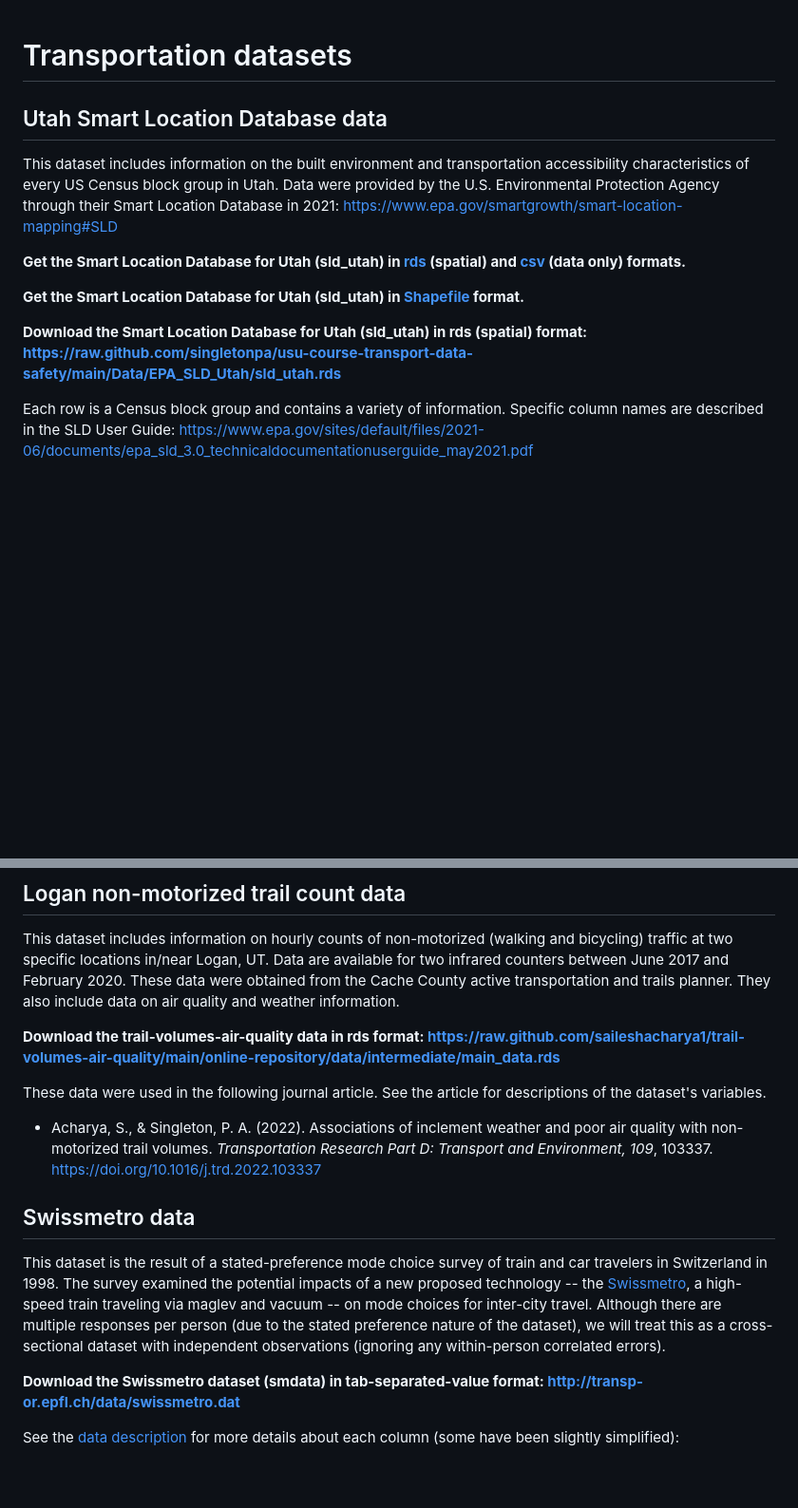
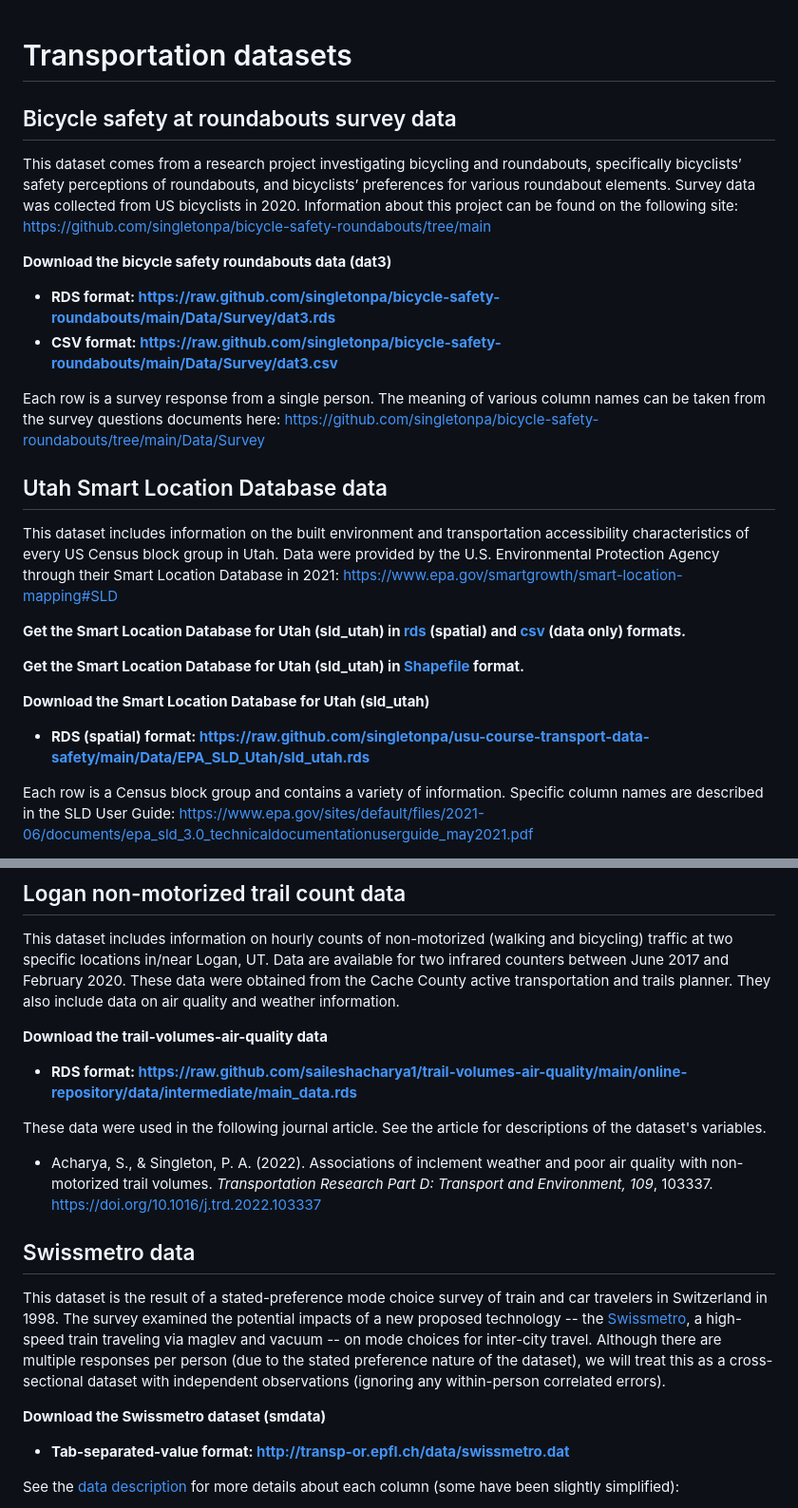
Before and after one commit to singletonpa/usu-course-transport-data-research, a Markdown page: Data/Transportation_datasets.md, 2 parts joined by grey strips. Shown at 95% size. Rendered like a GitHub page; blank space fills up the shorter version.

```diff
--- a/Data/Transportation_datasets.md
+++ b/Data/Transportation_datasets.md
@@ -1,5 +1,14 @@
 # Transportation datasets
 
+## Bicycle safety at roundabouts survey data
+
+This dataset comes from a research project investigating bicycling and roundabouts, specifically bicyclists’ safety perceptions of roundabouts, and bicyclists’ preferences for various roundabout elements. Survey data was collected from US bicyclists in 2020. Information about this project can be found on the following site: https://github.com/singletonpa/bicycle-safety-roundabouts/tree/main
+
+**Download the bicycle safety roundabouts data (dat3)**
+* **RDS format: https://raw.github.com/singletonpa/bicycle-safety-roundabouts/main/Data/Survey/dat3.rds**
+* **CSV format: https://raw.github.com/singletonpa/bicycle-safety-roundabouts/main/Data/Survey/dat3.csv**
+
+Each row is a survey response from a single person. The meaning of various column names can be taken from the survey questions documents here: https://github.com/singletonpa/bicycle-safety-roundabouts/tree/main/Data/Survey
 
 ## Utah Smart Location Database data
 
@@ -9,7 +18,8 @@ This dataset includes information on the built environment and transportation ac
 
 **Get the Smart Location Database for Utah (sld_utah) in [Shapefile](EPA_SLD_Utah/sld_utah) format.**
 
-**Download the Smart Location Database for Utah (sld_utah) in rds (spatial) format: https://raw.github.com/singletonpa/usu-course-transport-data-safety/main/Data/EPA_SLD_Utah/sld_utah.rds**
+**Download the Smart Location Database for Utah (sld_utah)**
+* **RDS (spatial) format: https://raw.github.com/singletonpa/usu-course-transport-data-safety/main/Data/EPA_SLD_Utah/sld_utah.rds**
 
 Each row is a Census block group and contains a variety of information. Specific column names are described in the SLD User Guide: https://www.epa.gov/sites/default/files/2021-06/documents/epa_sld_3.0_technicaldocumentationuserguide_may2021.pdf
 * Administrative, CBSA-wide statistics, Area
@@ -20,7 +30,8 @@ Each row is a Census block group and contains a variety of information. Specific
 
 This dataset includes information on hourly counts of non-motorized (walking and bicycling) traffic at two specific locations in/near Logan, UT. Data are available for two infrared counters between June 2017 and February 2020. These data were obtained from the Cache County active transportation and trails planner. They also include data on air quality and weather information.
 
-**Download the trail-volumes-air-quality data in rds format: https://raw.github.com/saileshacharya1/trail-volumes-air-quality/main/online-repository/data/intermediate/main_data.rds**
+**Download the trail-volumes-air-quality data**
+* **RDS format: https://raw.github.com/saileshacharya1/trail-volumes-air-quality/main/online-repository/data/intermediate/main_data.rds**
 
 These data were used in the following journal article. See the article for descriptions of the dataset's variables.
 * Acharya, S., & Singleton, P. A. (2022). Associations of inclement weather and poor air quality with non-motorized trail volumes. _Transportation Research Part D: Transport and Environment, 109_, 103337. https://doi.org/10.1016/j.trd.2022.103337
@@ -29,7 +40,8 @@ These data were used in the following journal article. See the article for descr
 
 This dataset is the result of a stated-preference mode choice survey of train and car travelers in Switzerland in 1998. The survey examined the potential impacts of a new proposed technology -- the [Swissmetro](https://en.wikipedia.org/wiki/Swissmetro), a high-speed train traveling via maglev and vacuum -- on mode choices for inter-city travel. Although there are multiple responses per person (due to the stated preference nature of the dataset), we will treat this as a cross-sectional dataset with independent observations (ignoring any within-person correlated errors).
 
-**Download the Swissmetro dataset (smdata) in tab-separated-value format: http://transp-or.epfl.ch/data/swissmetro.dat**
+**Download the Swissmetro dataset (smdata)**
+* **Tab-separated-value format: http://transp-or.epfl.ch/data/swissmetro.dat**
 
 See the [data description](https://transp-or.epfl.ch/documents/technicalReports/CS_SwissmetroDescription.pdf) for more details about each column (some have been slightly simplified):
 
```
